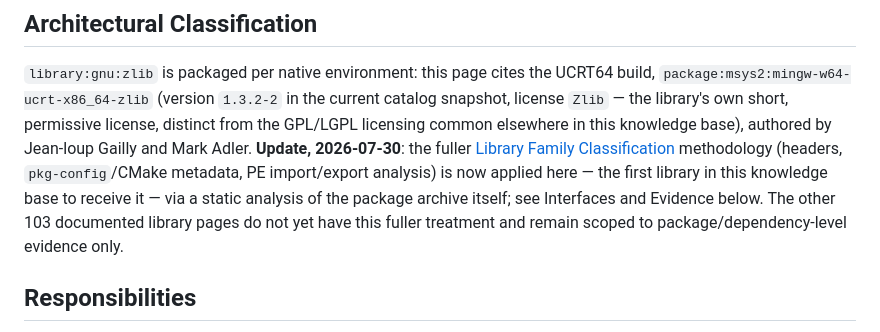
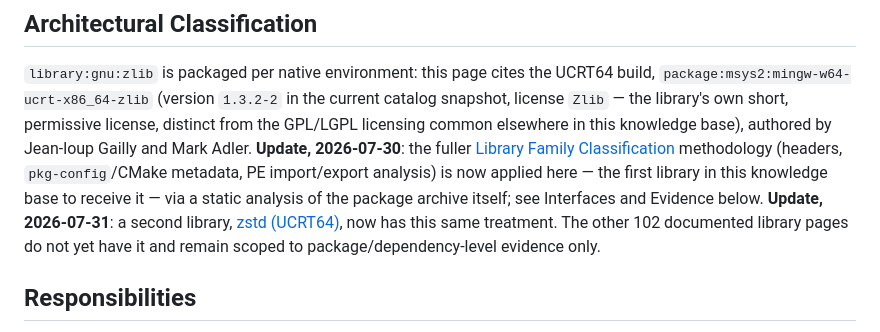
Before and after one commit to baileyrd/AKB, a Markdown page: docs/ZLIB.md, the part around the change. Drawn GitHub-style.

Commit message:
Correct stale ZLIB.md claim that it's the only library with family classification (#136)
zlib's own page still said it was "the first library... to receive it"
without acknowledging zstd (UCRT64) received the same treatment in
PR #134, and its "103 documented library pages" count was stale by one.

```diff
--- a/docs/ZLIB.md
+++ b/docs/ZLIB.md
@@ -46,9 +46,10 @@ Gailly and Mark Adler. **Update, 2026-07-30**: the fuller
 methodology (headers, `pkg-config`/CMake metadata, PE import/export
 analysis) is now applied here — the first library in this knowledge base
 to receive it — via a static analysis of the package archive itself; see
-Interfaces and Evidence below. The other 103 documented library pages do
-not yet have this fuller treatment and remain scoped to
-package/dependency-level evidence only.
+Interfaces and Evidence below. **Update, 2026-07-31**: a second library,
+[zstd (UCRT64)](LIBZSTD.md#family-classification), now has this same
+treatment. The other 102 documented library pages do not yet have it
+and remain scoped to package/dependency-level evidence only.
 
 ## Responsibilities
 
```
